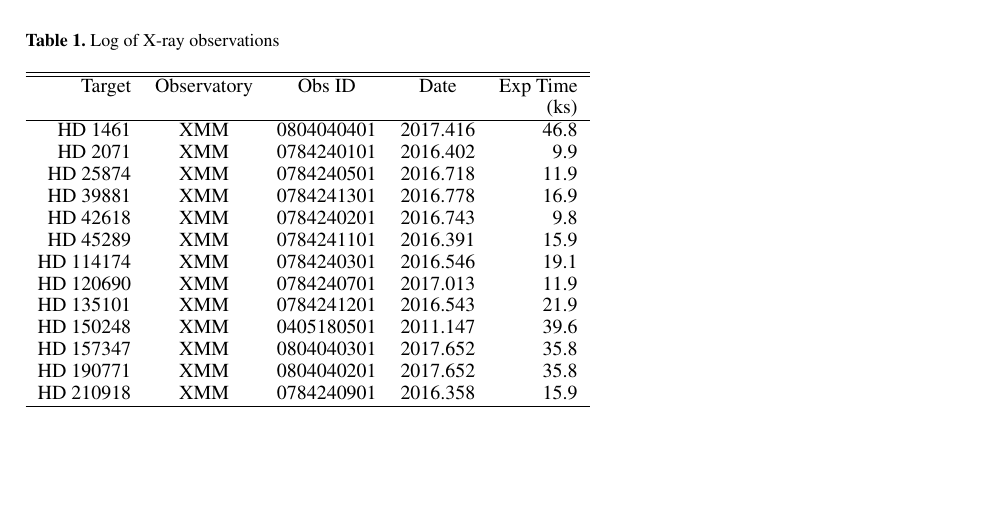
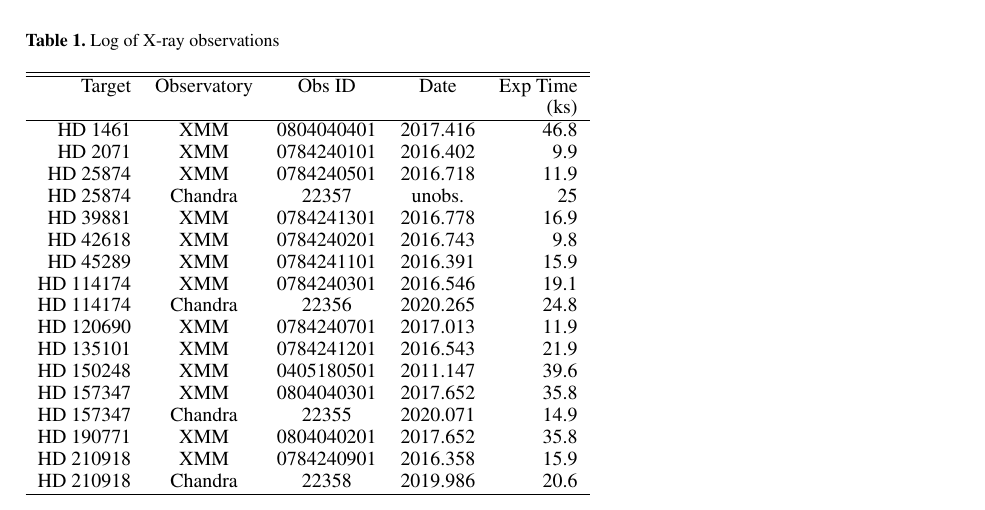
Before and after one commit to pcschneider/solar_analogs, a LaTeX paper (TEX/main.tex, which reads TEX/obs.tex): part of page 2 of 2, cut so that both start at the same text, the shorter picture padded with empty space. Compiled offline with pdfLaTeX.

Commit message:
Some changes.

```diff
--- a/TEX/obs.tex
+++ b/TEX/obs.tex
@@ -12,17 +12,20 @@
 HD 1461 & XMM & 0804040401 & 2017.416 &  46.8 \\
 HD 2071 & XMM & 0784240101 & 2016.402 &   9.9 \\
 HD 25874 & XMM & 0784240501 & 2016.718 &  11.9 \\
+HD 25874 & Chandra & 22357 & unobs. & 25\\
 HD 39881 & XMM & 0784241301 & 2016.778 &  16.9 \\
 HD 42618 & XMM & 0784240201 & 2016.743 &   9.8 \\
 HD 45289 & XMM & 0784241101 & 2016.391 &  15.9 \\
 HD 114174 & XMM & 0784240301 & 2016.546 &  19.1 \\
+HD 114174 & Chandra & 22356 & 2020.265 & 24.8 \\
 HD 120690 & XMM & 0784240701 & 2017.013 &  11.9 \\
 HD 135101 & XMM & 0784241201 & 2016.543 &  21.9 \\
 HD 150248 & XMM & 0405180501 & 2011.147 &  39.6 \\
 HD 157347 & XMM & 0804040301 & 2017.652 &  35.8 \\
+HD 157347 & Chandra & 22355 & 2020.071 & 14.9 \\
 HD 190771 & XMM & 0804040201 & 2017.652 &  35.8 \\
 HD 210918 & XMM & 0784240901 & 2016.358 &  15.9 \\
-
+HD 210918 & Chandra & 22358 & 2019.986 & 20.6\\
     \hline
   \end{tabular}
 \end{table}
```
